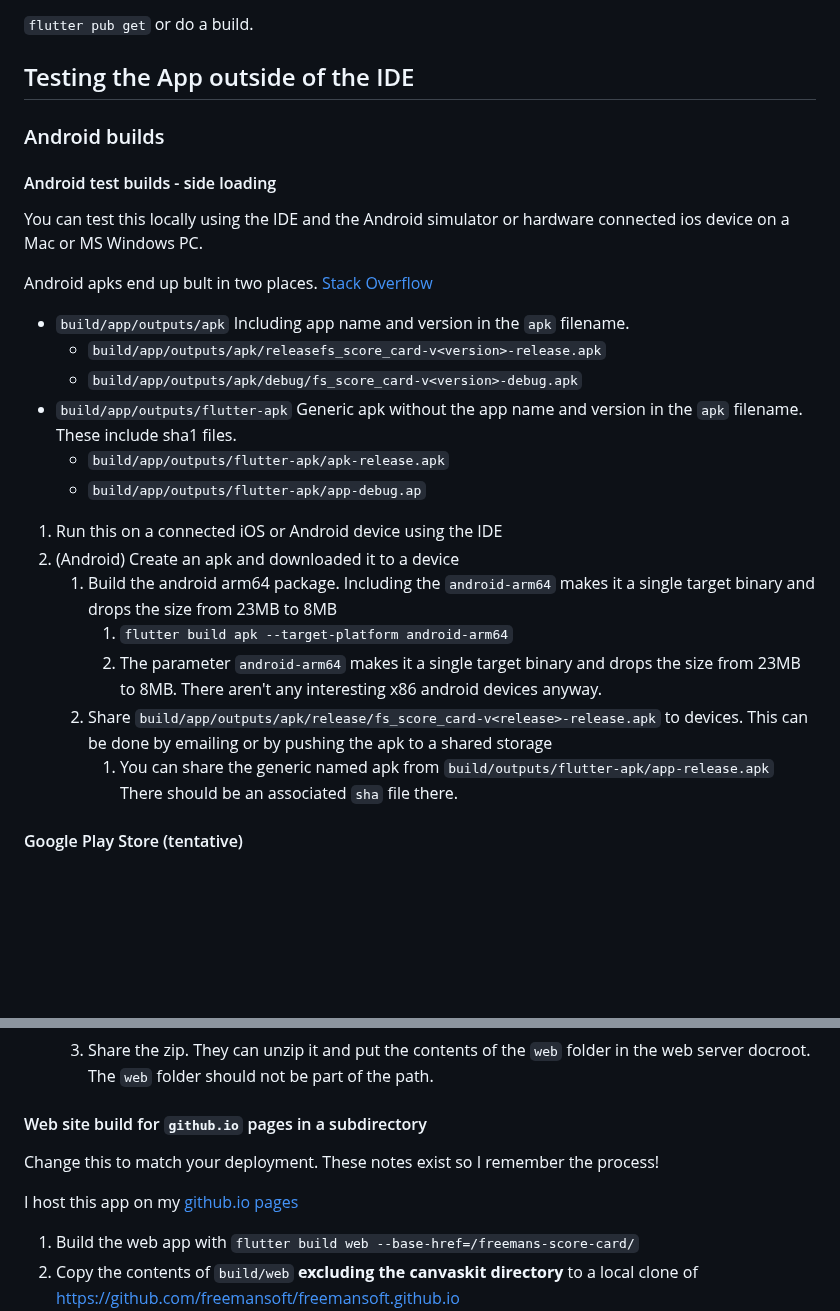
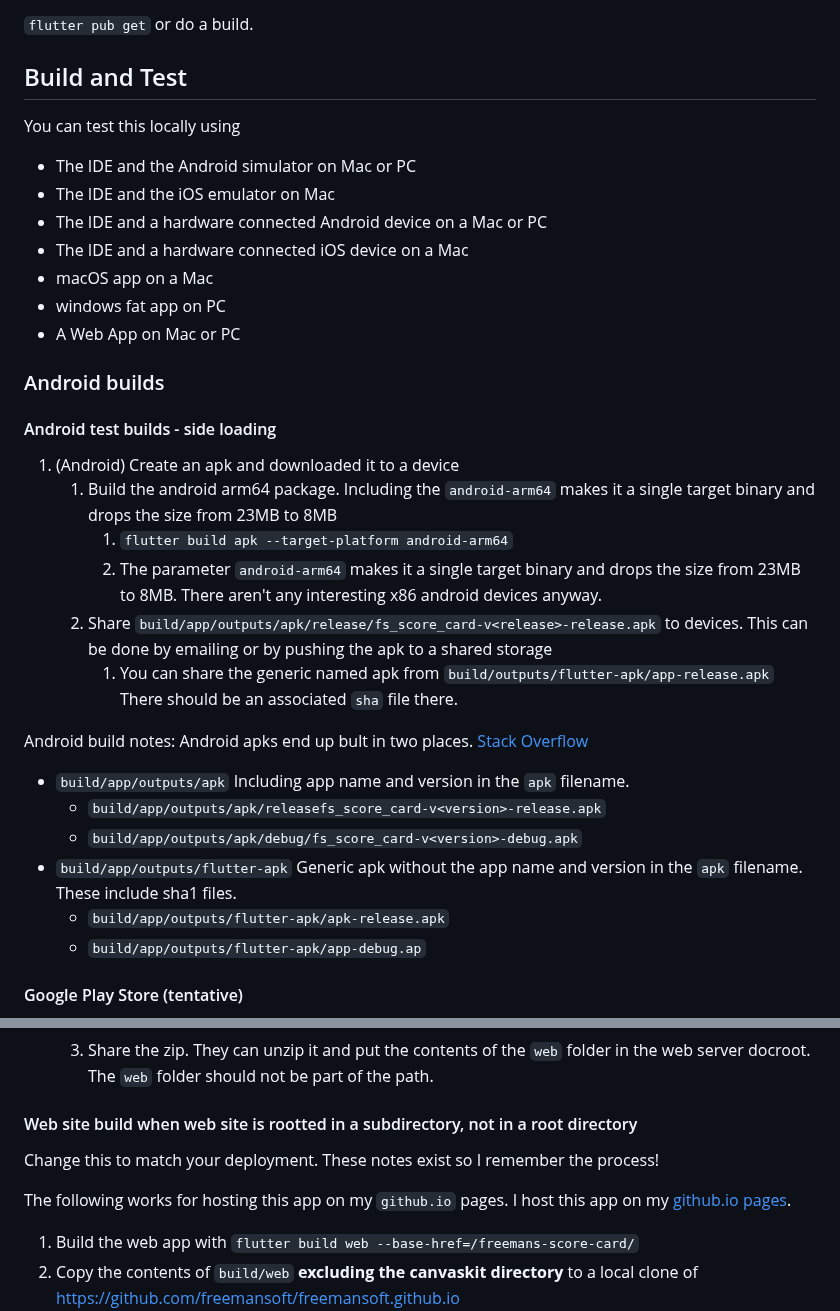
Before and after one commit to freemansoft/fs-game-score, a Markdown page: README.md, 2 parts joined by grey strips. GitHub-like rendering; blank space fills up the shorter version.

```diff
--- a/README.md
+++ b/README.md
@@ -51,14 +51,30 @@ Make sure to gegenerate the dart localization files after making any changes to
 
 `flutter pub get` or do a build.
 
-## Testing the App outside of the IDE
+## Build and Test
+
+You can test this locally using
+
+- The IDE and the Android simulator on Mac or PC
+- The IDE and the iOS emulator on Mac
+- The IDE and a hardware connected Android device on a Mac or PC
+- The IDE and a hardware connected iOS device on a Mac
+- macOS app on a Mac
+- windows fat app on PC
+- A Web App on Mac or PC
 
 ### Android builds
 
 #### Android test builds - side loading
 
-You can test this locally using the IDE and the Android simulator or hardware connected ios device on a Mac or MS Windows PC.
+1. (Android) Create an apk and downloaded it to a device
+   1. Build the android arm64 package. Including the `android-arm64` makes it a single target binary and drops the size from 23MB to 8MB
+      1. `flutter build apk --target-platform android-arm64`
+      2. The parameter `android-arm64` makes it a single target binary and drops the size from 23MB to 8MB. There aren't any interesting x86 android devices anyway.
+   2. Share `build/app/outputs/apk/release/fs_score_card-v<release>-release.apk` to devices. This can be done by emailing or by pushing the apk to a shared storage
+      1. You can share the generic named apk from `build/outputs/flutter-apk/app-release.apk` There should be an associated `sha` file there.
 
+Android build notes:
 Android apks end up bult in two places. [Stack Overflow](https://stackoverflow.com/questions/62910148/flutter-what-is-the-difference-between-the-apk-release-directory-and-flutter-ap)
 
 - `build/app/outputs/apk` Including app name and version in the `apk` filename.
@@ -67,14 +83,6 @@ Android apks end up bult in two places. [Stack Overflow](https://stackoverflow.c
 - `build/app/outputs/flutter-apk` Generic apk without the app name and version in the `apk` filename. These include sha1 files.
   - `build/app/outputs/flutter-apk/apk-release.apk`
   - `build/app/outputs/flutter-apk/app-debug.ap`
-
-1. Run this on a connected iOS or Android device using the IDE
-2. (Android) Create an apk and downloaded it to a device
-   1. Build the android arm64 package. Including the `android-arm64` makes it a single target binary and drops the size from 23MB to 8MB
-      1. `flutter build apk --target-platform android-arm64`
-      2. The parameter `android-arm64` makes it a single target binary and drops the size from 23MB to 8MB. There aren't any interesting x86 android devices anyway.
-   2. Share `build/app/outputs/apk/release/fs_score_card-v<release>-release.apk` to devices. This can be done by emailing or by pushing the apk to a shared storage
-      1. You can share the generic named apk from `build/outputs/flutter-apk/app-release.apk` There should be an associated `sha` file there.
 
 #### Google Play Store (tentative)
 
@@ -147,11 +155,11 @@ You can test this locally using the IDE and a web browser like Chrome
    2. create a zip file of `build/web`
    3. Share the zip. They can unzip it and put the contents of the `web` folder in the web server docroot. The `web` folder should not be part of the path.
 
-#### Web site build for `github.io` pages in a subdirectory
+#### Web site build when web site is rootted in a subdirectory, not in a root directory
 
 Change this to match your deployment. These notes exist so I remember the process!
 
-I host this app on my [github.io pages](https://freemansoft.github.io/freemans-score-card)
+The following works for hosting this app on my `github.io` pages. I host this app on my [github.io pages](https://freemansoft.github.io/freemans-score-card).
 
 1. Build the web app with `flutter build web --base-href=/freemans-score-card/`
 2. Copy the contents of `build/web` **excluding the canvaskit directory** to a local clone of <https://github.com/freemansoft/freemansoft.github.io>
```
